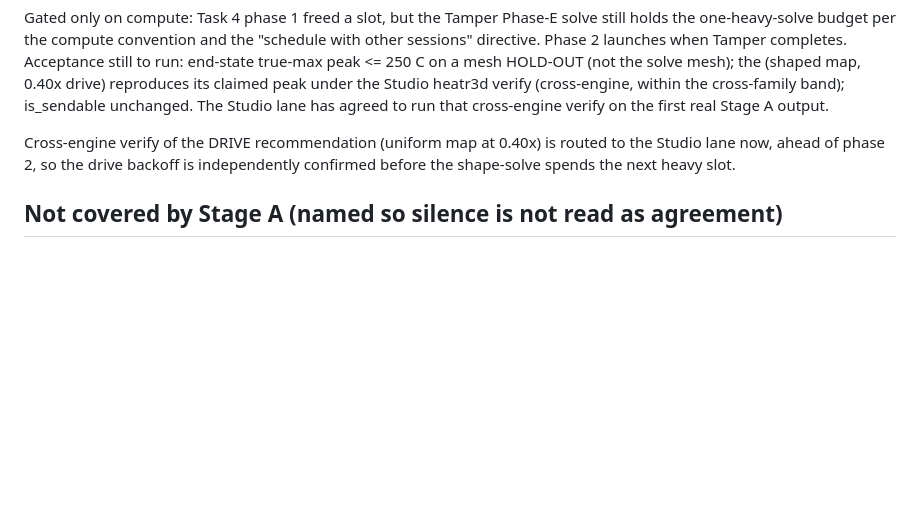
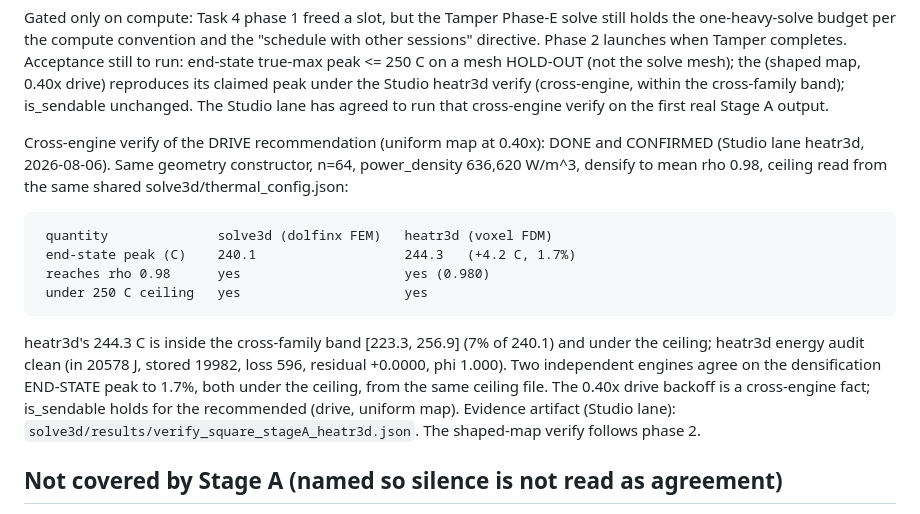
Before and after one commit to mattlmccoy/heatr, a Markdown page: solve3d/STAGE_A_REPORT.md, the part around the change. GitHub-like rendering; blank space fills up the shorter version.

Commit message:
docs(stage-a): record cross-engine verify of the 0.40x drive (heatr3d 244.3 vs solve3d 240.1 C)
Studio-lane heatr3d independently confirms the Task 4 phase-1 drive
recommendation: square at 636,620 W/m^3 to rho 0.98 peaks 244.3 C (voxel FDM)
vs 240.1 C (dolfinx FEM), 1.7% apart, inside the cross-family band, both under
the 250 C ceiling read from the shared thermal_config.json. is_sendable holds
for the recommended (drive, uniform map). Shaped-map verify follows phase 2.

Co-Authored-By: Claude Fable 5 <noreply@anthropic.com>

````diff
--- a/solve3d/STAGE_A_REPORT.md
+++ b/solve3d/STAGE_A_REPORT.md
@@ -233,9 +233,26 @@ claimed peak under the Studio heatr3d verify (cross-engine, within the
 cross-family band); is_sendable unchanged. The Studio lane has agreed to run
 that cross-engine verify on the first real Stage A output.
 
-Cross-engine verify of the DRIVE recommendation (uniform map at 0.40x) is routed
-to the Studio lane now, ahead of phase 2, so the drive backoff is independently
-confirmed before the shape-solve spends the next heavy slot.
+Cross-engine verify of the DRIVE recommendation (uniform map at 0.40x): DONE
+and CONFIRMED (Studio lane heatr3d, 2026-08-06). Same geometry constructor, n=64,
+power_density 636,620 W/m^3, densify to mean rho 0.98, ceiling read from the same
+shared solve3d/thermal_config.json:
+
+```
+ quantity              solve3d (dolfinx FEM)   heatr3d (voxel FDM)
+ end-state peak (C)    240.1                   244.3   (+4.2 C, 1.7%)
+ reaches rho 0.98      yes                     yes (0.980)
+ under 250 C ceiling   yes                     yes
+```
+
+heatr3d's 244.3 C is inside the cross-family band [223.3, 256.9] (7% of 240.1)
+and under the ceiling; heatr3d energy audit clean (in 20578 J, stored 19982,
+loss 596, residual +0.0000, phi 1.000). Two independent engines agree on the
+densification END-STATE peak to 1.7%, both under the ceiling, from the same
+ceiling file. The 0.40x drive backoff is a cross-engine fact; is_sendable holds
+for the recommended (drive, uniform map). Evidence artifact (Studio lane):
+`solve3d/results/verify_square_stageA_heatr3d.json`. The shaped-map verify
+follows phase 2.
 
 ## Not covered by Stage A (named so silence is not read as agreement)
 
````
